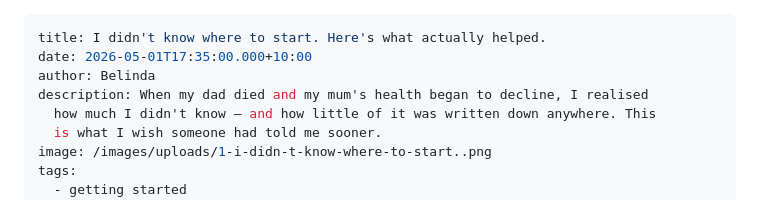
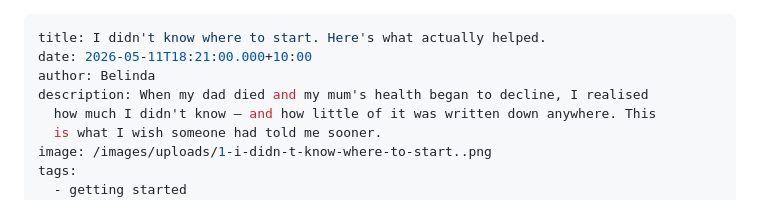
Before and after one commit to BlogMeetNavo/navo-blog, a Markdown page: content/posts/2026-05-01-i-didnt-know-where-to-start-heres-what-actually-helped.md, the part around the change. GitHub-like rendering.

Commit message:
Update Blog Posts “2026-05-01-i-didnt-know-where-to-start-heres-what-actually-helped”

```diff
--- a/content/posts/2026-05-01-i-didnt-know-where-to-start-heres-what-actually-helped.md
+++ b/content/posts/2026-05-01-i-didnt-know-where-to-start-heres-what-actually-helped.md
@@ -1,6 +1,6 @@
 ---
 title: I didn't know where to start. Here's what actually helped.
-date: 2026-05-01T17:35:00.000+10:00
+date: 2026-05-11T18:21:00.000+10:00
 author: Belinda
 description: When my dad died and my mum's health began to decline, I realised
   how much I didn't know – and how little of it was written down anywhere. This
```
